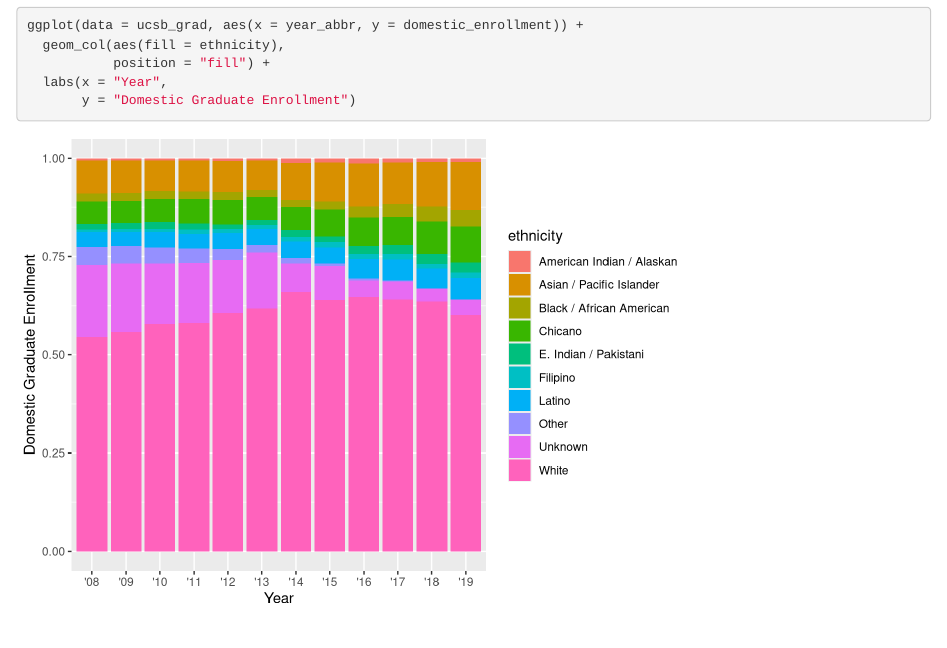
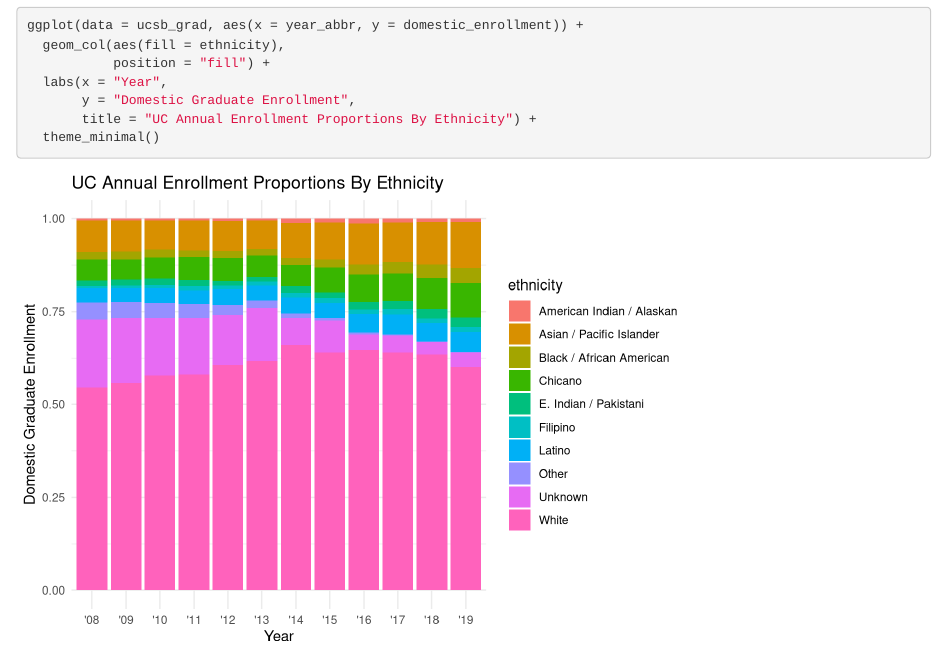
Before and after one commit to sydneyrilum/ucsb-grad-group-18, an R Markdown document (src/group_18_ucsb_grad.Rmd): the page in a window 1100 px wide, from 350 px down. Rendered offline with R 4.5, knitr and Pandoc, with nearby package versions.

Commit message:
Added title and theme

````diff
--- a/src/group_18_ucsb_grad.Rmd
+++ b/src/group_18_ucsb_grad.Rmd
@@ -21,5 +21,7 @@ ggplot(data = ucsb_grad, aes(x = year_abbr, y = domestic_enrollment)) +
   geom_col(aes(fill = ethnicity),
            position = "fill") +
   labs(x = "Year",
-       y = "Domestic Graduate Enrollment")
+       y = "Domestic Graduate Enrollment",
+       title = "UC Annual Enrollment Proportions By Ethnicity") +
+  theme_minimal()
 ```
````
